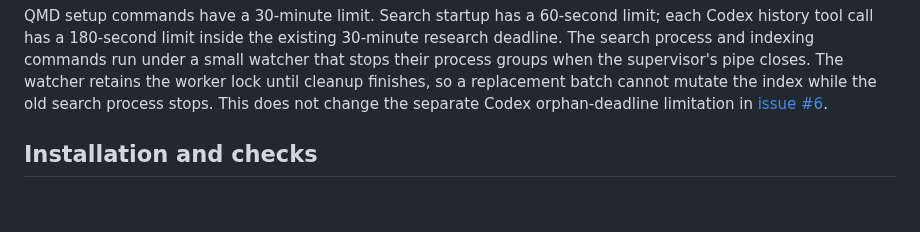
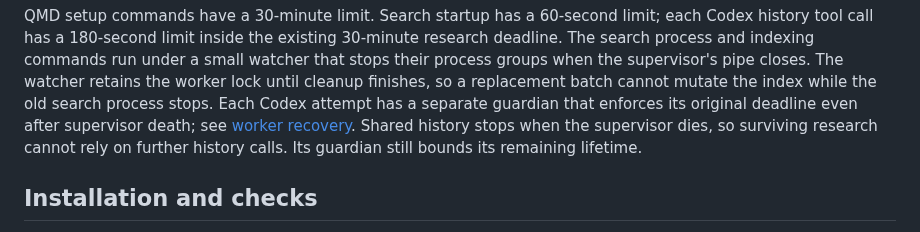
Before and after one commit to jubishop/news, a Markdown page: docs/article-history-search.md, the part around the change. Drawn GitHub-style; blank space fills up the shorter version.

Commit message:
Align history recovery guide with research guardians

```diff
--- a/docs/article-history-search.md
+++ b/docs/article-history-search.md
@@ -87,8 +87,10 @@ each Codex history tool call has a 180-second limit inside the existing
 under a small watcher that stops their process groups when the supervisor's
 pipe closes. The watcher retains the worker lock until cleanup finishes, so a
 replacement batch cannot mutate the index while the old search process stops.
-This does not change the separate Codex orphan-deadline limitation in
-[issue #6](https://github.com/jubishop/news/issues/6).
+Each Codex attempt has a separate guardian that enforces its original deadline
+even after supervisor death; see [worker recovery](worker-operations.md#daily-batch-and-recovery).
+Shared history stops when the supervisor dies, so surviving research cannot
+rely on further history calls. Its guardian still bounds its remaining lifetime.
 
 ## Installation and checks
 
```
